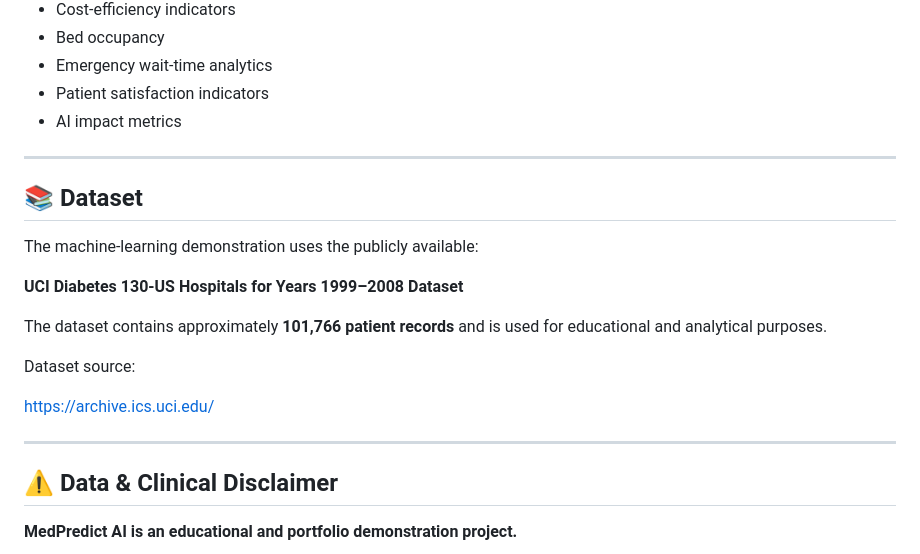
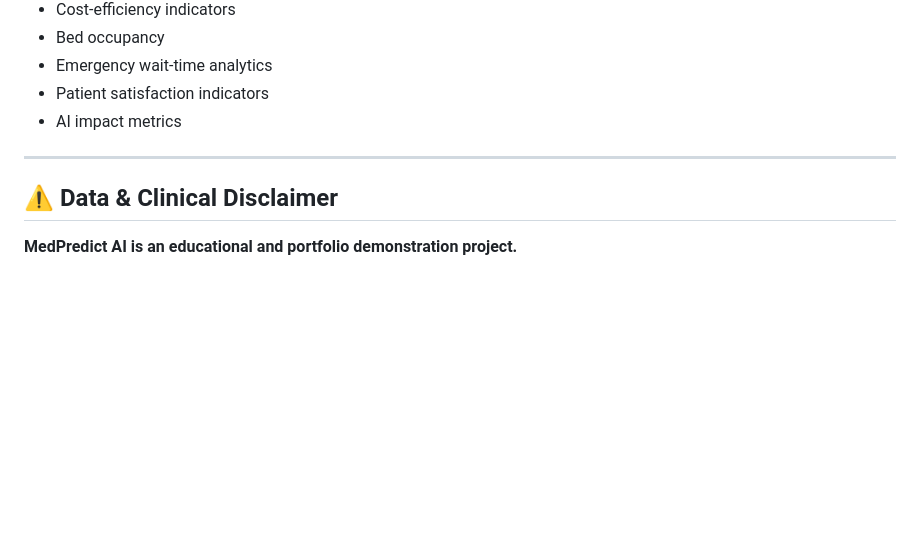
Before and after one commit to Ayushi18s/MedPredict-AI, a Markdown page: README.md, the part around the change. Rendered like a GitHub page; blank space fills up the shorter version.

```diff
--- a/README.md
+++ b/README.md
@@ -258,20 +258,6 @@ The BI module demonstrates hospital analytics including:
 
 ---
 
-## 📚 Dataset
-
-The machine-learning demonstration uses the publicly available:
-
-**UCI Diabetes 130-US Hospitals for Years 1999–2008 Dataset**
-
-The dataset contains approximately **101,766 patient records** and is used for educational and analytical purposes.
-
-Dataset source:
-
-https://archive.ics.uci.edu/
-
----
-
 ## ⚠️ Data & Clinical Disclaimer
 
 **MedPredict AI is an educational and portfolio demonstration project.**
```
